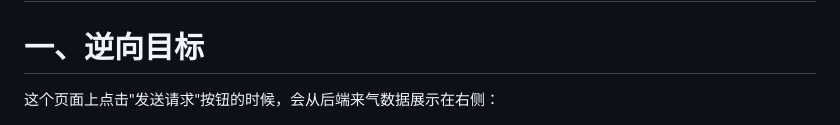
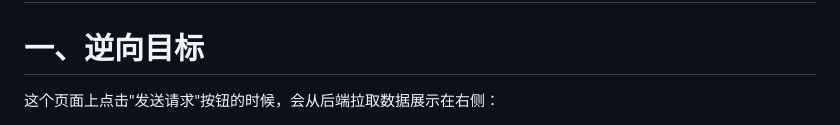
Before and after one commit to JSREI/js-script-hook-goat, a Markdown page: docs/jsonp-response-encrypt/README.md, the part around the change. GitHub-like rendering.

```diff
--- a/docs/jsonp-response-encrypt/README.md
+++ b/docs/jsonp-response-encrypt/README.md
@@ -2,7 +2,7 @@
 
 # 一、逆向目标
 
-这个页面上点击"发送请求"按钮的时候，会从后端来气数据展示在右侧：
+这个页面上点击"发送请求"按钮的时候，会从后端拉取数据展示在右侧：
 
 ![image-20250112222146343](./README.assets/image-20250112222146343.png)
 
```
Also changed, not shown: docs/jsonp-request-encrypt/README.md (+3 -3 lines), docs/jsonp-request-encrypt/README.assets/image-20250112020725546.png (deleted), docs/jsonp-request-encrypt/README.assets/image-20250113031507166.png (added), 2 other files.
